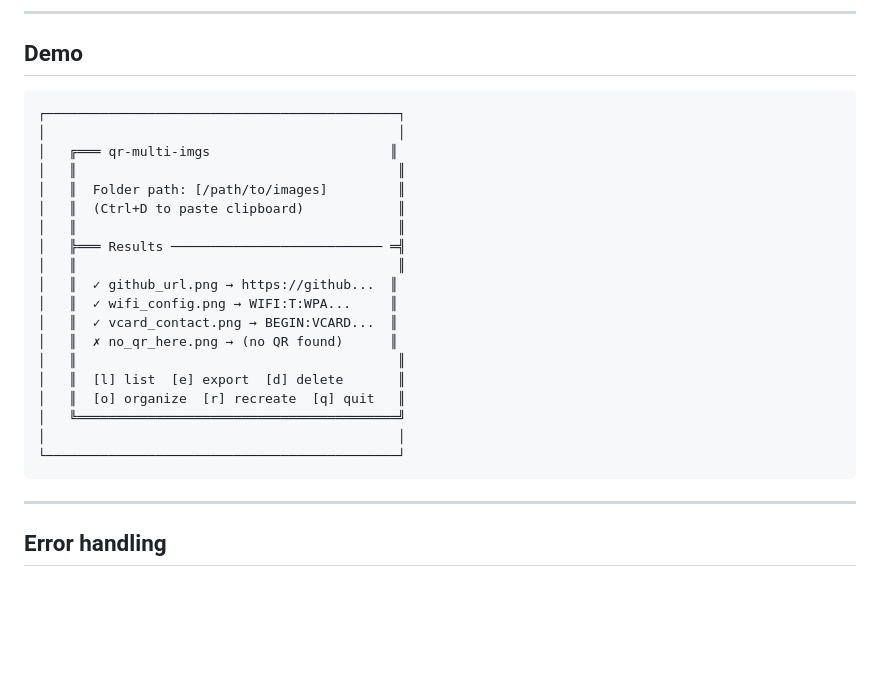
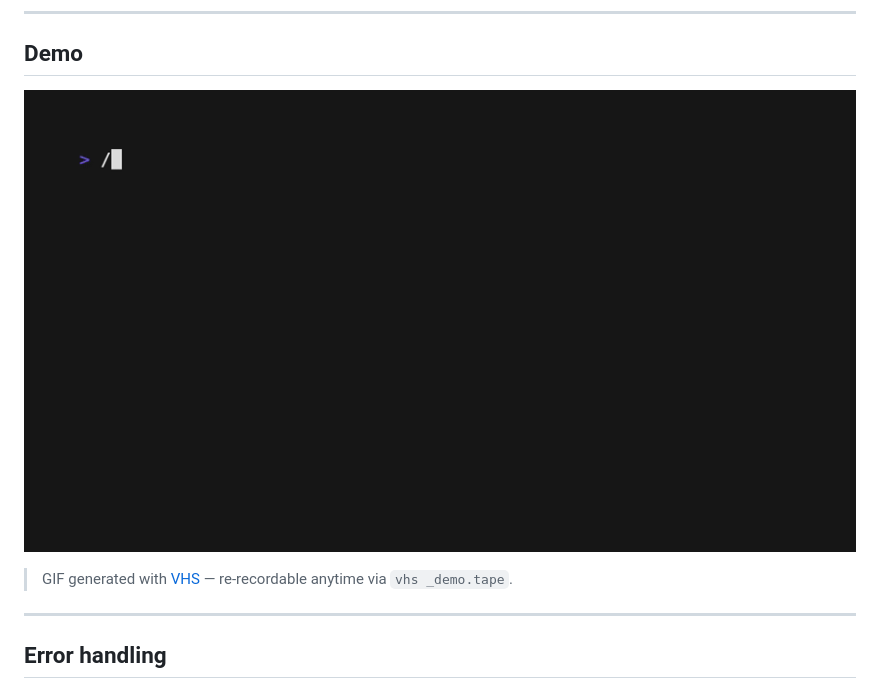
Before and after one commit to thousandflowers/qr-multi-imgs, a Markdown page: README.md, the part around the change. GitHub-like rendering; pictures changed too: demo.gif (added); blank space fills up the shorter version.

Commit message:
docs: add animated demo GIF, regenerate with vhs _demo.tape

````diff
--- a/README.md
+++ b/README.md
@@ -101,27 +101,9 @@ The original Python version worked but required `zbar`, OpenCV, and careful Pyth
 
 ## Demo
 
-```text
-┌─────────────────────────────────────────────┐
-│                                             │
-│   ╔═══ qr-multi-imgs                       ║
-│   ║                                         ║
-│   ║  Folder path: [/path/to/images]         ║
-│   ║  (Ctrl+D to paste clipboard)            ║
-│   ║                                         ║
-│   ╠═══ Results ─────────────────────────── ═╣
-│   ║                                         ║
-│   ║  ✓ github_url.png → https://github...  ║
-│   ║  ✓ wifi_config.png → WIFI:T:WPA...     ║
-│   ║  ✓ vcard_contact.png → BEGIN:VCARD...  ║
-│   ║  ✗ no_qr_here.png → (no QR found)      ║
-│   ║                                         ║
-│   ║  [l] list  [e] export  [d] delete       ║
-│   ║  [o] organize  [r] recreate  [q] quit   ║
-│   ╚═════════════════════════════════════════╝
-│                                             │
-└─────────────────────────────────────────────┘
-```
+![qr-multi-imgs demo](demo.gif)
+
+> GIF generated with [VHS](https://github.com/charmbracelet/vhs) — re-recordable anytime via `vhs _demo.tape`.
 
 ---
 
````
Also changed, not shown: 1 other file.
